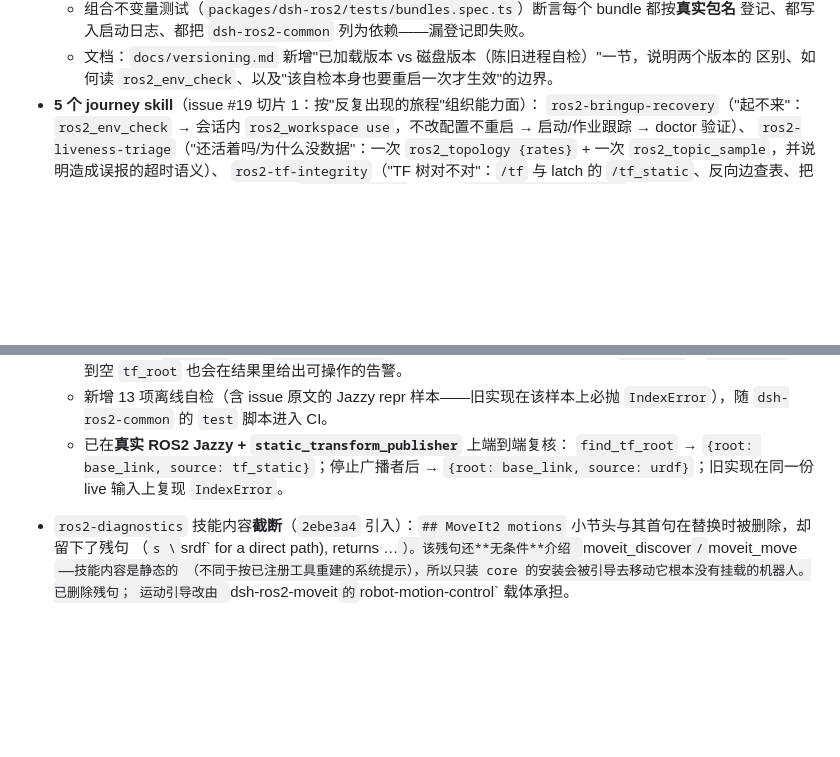
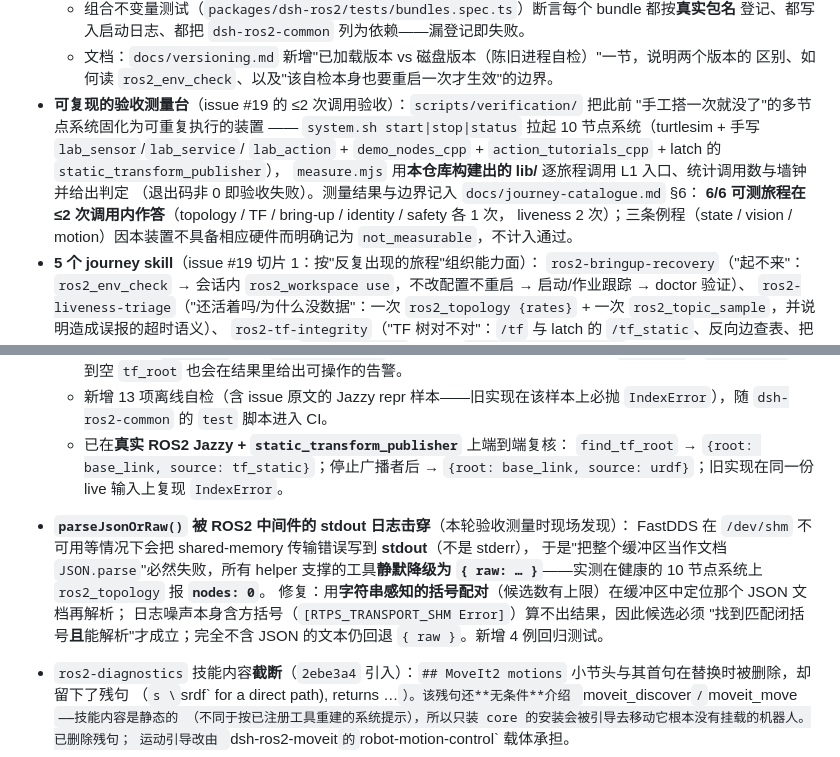
Before and after one commit to StvLi/dsh-ros2, a Markdown page: CHANGELOG.md, 2 parts joined by grey strips. Drawn GitHub-style; blank space fills up the shorter version.

```diff
--- a/CHANGELOG.md
+++ b/CHANGELOG.md
@@ -24,6 +24,15 @@ All notable changes to **dsh-ros2** are documented here. Format follows
     登记、都写入启动日志、都把 `dsh-ros2-common` 列为依赖——漏登记即失败。
   - 文档：`docs/versioning.md` 新增"已加载版本 vs 磁盘版本（陈旧进程自检）"一节，说明两个版本的
     区别、如何读 `ros2_env_check`、以及"该自检本身也要重启一次才生效"的边界。
+- **可复现的验收测量台**（issue #19 的 ≤2 次调用验收）：`scripts/verification/` 把此前
+  "手工搭一次就没了"的多节点系统固化为可重复执行的装置 ——
+  `system.sh start|stop|status` 拉起 10 节点系统（turtlesim + 手写 `lab_sensor`/`lab_service`/
+  `lab_action` + `demo_nodes_cpp` + `action_tutorials_cpp` + latch 的 `static_transform_publisher`），
+  `measure.mjs` 用**本仓库构建出的 lib/** 逐旅程调用 L1 入口、统计调用数与墙钟并给出判定
+  （退出码非 0 即验收失败）。测量结果与边界记入 `docs/journey-catalogue.md` §6：
+  **6/6 可测旅程在 ≤2 次调用内作答**（topology / TF / bring-up / identity / safety 各 1 次，
+  liveness 2 次）；三条例程（state / vision / motion）因本装置不具备相应硬件而明确记为
+  `not_measurable`，不计入通过。
 - **5 个 journey skill**（issue #19 切片 1：按"反复出现的旅程"组织能力面）：
   `ros2-bringup-recovery`（"起不来"：`ros2_env_check` → 会话内 `ros2_workspace use`，不改配置不重启 → 启动/作业跟踪 → doctor 验证）、
   `ros2-liveness-triage`（"还活着吗/为什么没数据"：一次 `ros2_topology {rates}` + 一次 `ros2_topic_sample`，并说明造成误报的超时语义）、
@@ -88,6 +97,13 @@ All notable changes to **dsh-ros2** are documented here. Format follows
   - 已在**真实 ROS2 Jazzy + `static_transform_publisher`** 上端到端复核：
     `find_tf_root` → `{root: base_link, source: tf_static}`；停止广播者后 →
     `{root: base_link, source: urdf}`；旧实现在同一份 live 输入上复现 `IndexError`。
+- **`parseJsonOrRaw()` 被 ROS2 中间件的 stdout 日志击穿**（本轮验收测量时现场发现）：
+  FastDDS 在 `/dev/shm` 不可用等情况下会把 shared-memory 传输错误写到 **stdout**（不是 stderr），
+  于是"把整个缓冲区当作文档 `JSON.parse`"必然失败，所有 helper 支撑的工具**静默降级为
+  `{ raw: … }`**——实测在健康的 10 节点系统上 `ros2_topology` 报 **`nodes: 0`**。
+  修复：用**字符串感知的括号配对**（候选数有上限）在缓冲区中定位那个 JSON 文档再解析；
+  日志噪声本身含方括号（`[RTPS_TRANSPORT_SHM Error]`）算不出结果，因此候选必须
+  "找到匹配闭括号**且**能解析"才成立；完全不含 JSON 的文本仍回退 `{ raw }`。新增 4 例回归测试。
 - `ros2-diagnostics` 技能内容**截断**（`2ebe3a4` 引入）：`## MoveIt2 motions` 小节头与其首句在替换时被删除，却留下了残句
   （`s \`srdf\` for a direct path), returns …`）。该残句还**无条件**介绍 `moveit_discover` / `moveit_move`——技能内容是静态的
   （不同于按已注册工具重建的系统提示），所以只装 core 的安装会被引导去移动它根本没有挂载的机器人。已删除残句；
```
Also changed, not shown: docs/journey-catalogue.md (+43 -7 lines).
